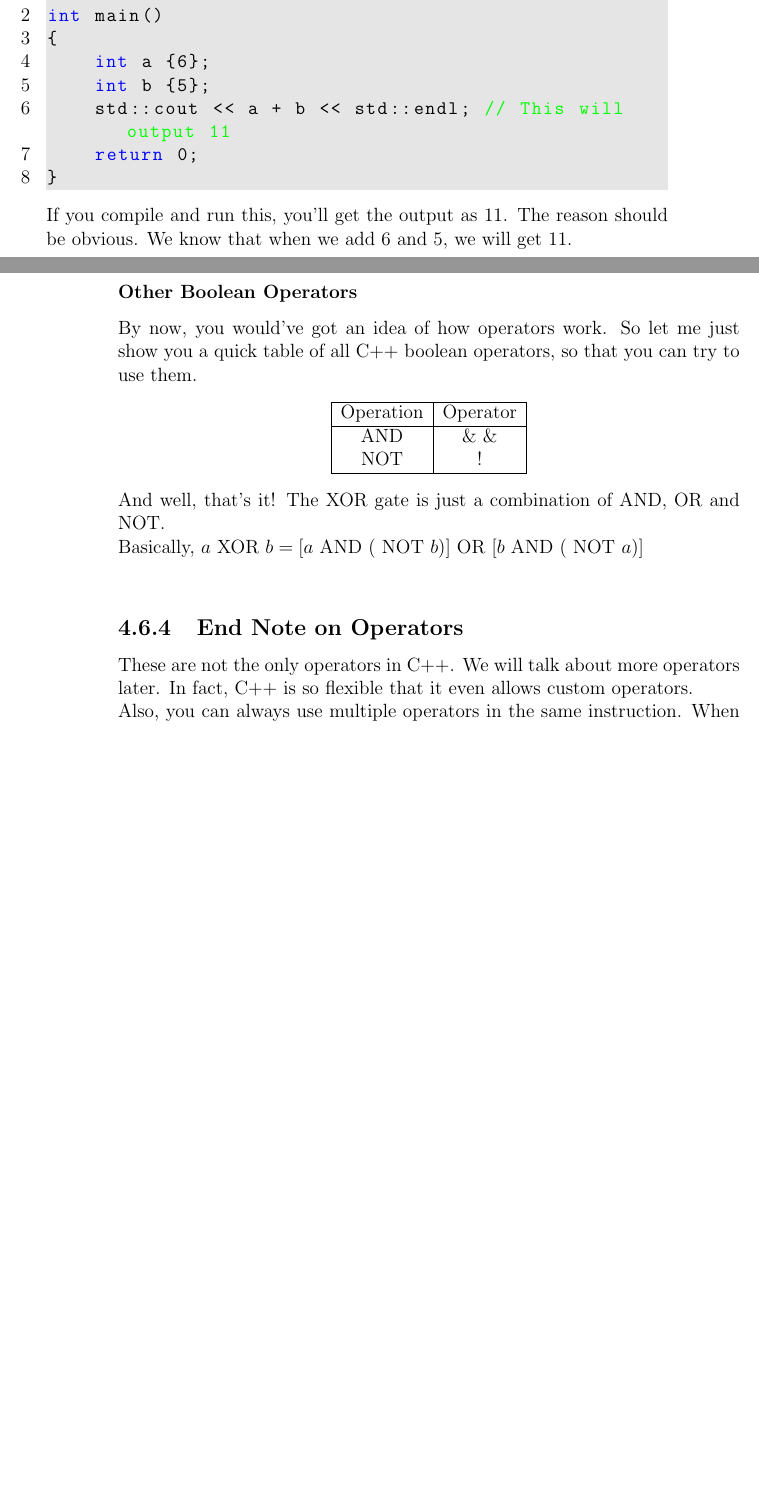
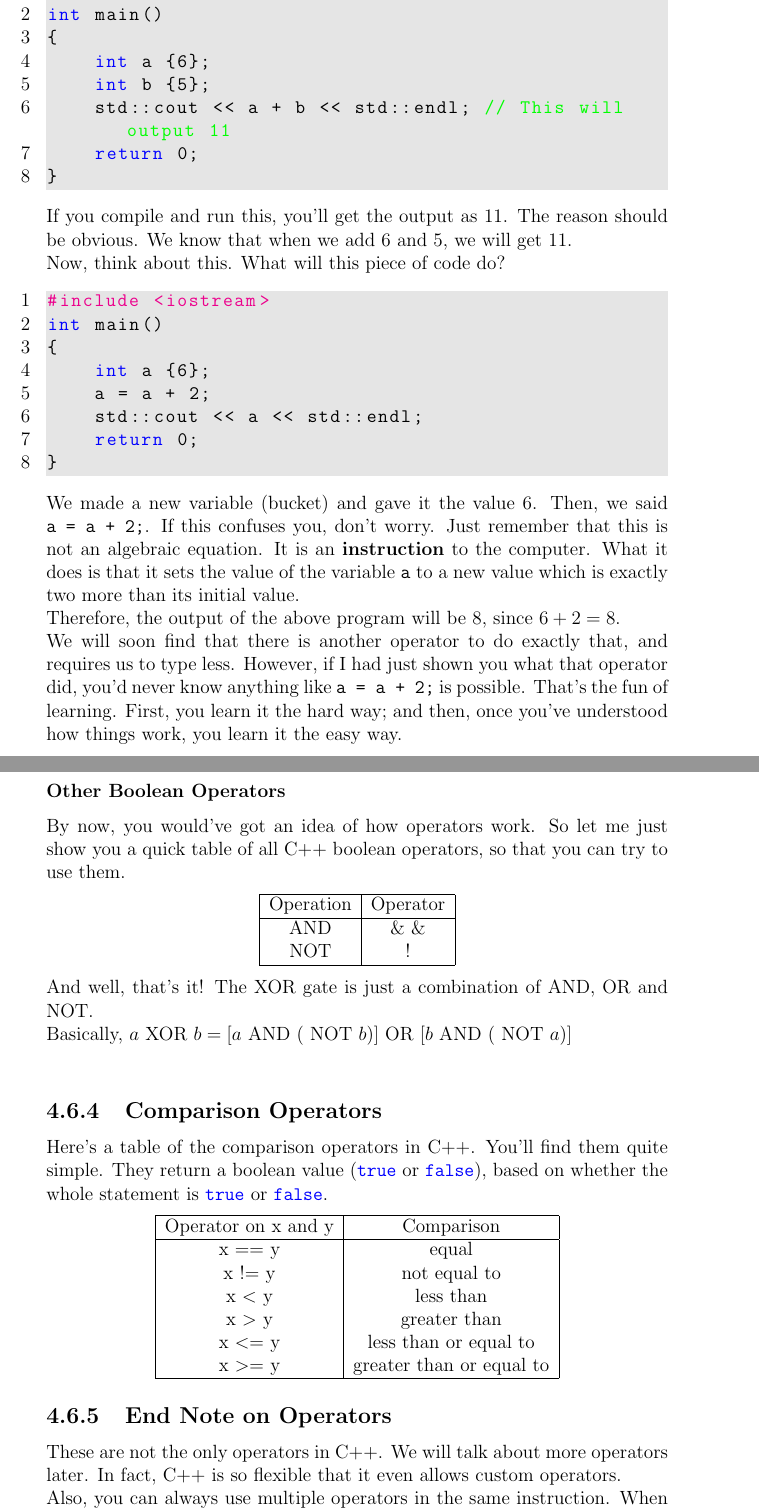
Before and after one commit to aryan-02/project_cs, a LaTeX book (book.tex): two parts of pages 35 and 38 of 39 before the commit and two parts of pages 35 and 39 of 40 after it, joined at a grey line, cut so that both start at the same text, the shorter picture padded with empty space. Compiled offline with pdfLaTeX.

Commit message:
Added Comparison Operators

```diff
--- a/book.tex
+++ b/book.tex
@@ -493,7 +493,21 @@ int main()
 	return 0;
 }
 \end{lstlisting}
-If you compile and run this, you'll get the output as 11. The reason should be obvious. We know that when we add 6 and 5, we will get 11.
+If you compile and run this, you'll get the output as 11. The reason should be obvious. We know that when we add 6 and 5, we will get 11.\\
+Now, think about this. What will this piece of code do?
+\begin{lstlisting}
+#include <iostream>
+int main()
+{
+	int a {6};
+	a = a + 2;
+	std::cout << a << std::endl;
+	return 0;
+}
+\end{lstlisting}
+We made a new variable (bucket) and gave it the value 6. Then, we said \lstinline{a = a + 2;}. If this confuses you, don't worry. Just remember that this is not an algebraic equation. It is an \textbf{instruction} to the computer. What it does is that it sets the value of the variable \lstinline{a} to a new value which is exactly two more than its initial value.\\
+Therefore, the output of the above program will be $8$, since $6 + 2 = 8$.\\
+We will soon find that there is another operator to do exactly that, and requires us to type less. However, if I had just shown you what that operator did, you'd never know anything like \lstinline{a = a + 2;} is possible. That's the fun of learning. First, you learn it the hard way; and then, once you've understood how things work, you learn it the easy way.
 \subsubsection{The Subtraction operator}
 Again, you probably know what it does, but let me still say it.\\
 The subtraction operator finds the difference between the first and second values it is provided with.\\
@@ -599,6 +613,22 @@ By now, you would've got an idea of how operators work. So let me just show you
 \end{center}
 And well, that's it! The XOR gate is just a combination of AND, OR and NOT.\\
 Basically, $a \text{ XOR } b = [a \text{ AND } (\text{ NOT } b )] \text{ OR } [b \text{ AND } (\text{ NOT } a )]$\\
+\subsection{Comparison Operators}
+Here's a table of the comparison operators in C++. You'll find them quite simple. They return a boolean value (\lstinline{true} or \lstinline{false}), based on whether the whole statement is \lstinline{true} or \lstinline{false}.
+\begin{center}
+	\begin{tabular}{ |c|c| }
+		\hline
+		Operator on x and y & Comparison\\
+		\hline
+		x == y & equal\\
+		x != y & not equal to\\
+		x $<$ y  & less than\\
+		x $>$ y  & greater than\\
+		x $<=$ y & less than or equal to\\
+		x $>=$ y & greater than or equal to\\
+		\hline
+	\end{tabular}
+\end{center}
 \subsection{End Note on Operators}
 These are not the only operators in C++. We will talk about more operators later. In fact, C++ is so flexible that it even allows custom operators.\\
 Also, you can always use multiple operators in the same instruction. When you do that, you can use parentheses, i.e. round brackets () to specify which operation is to be done first. For example:
```
Also changed, not shown: book.pdf, book.tex (2 more changed lines), 4 other files.
